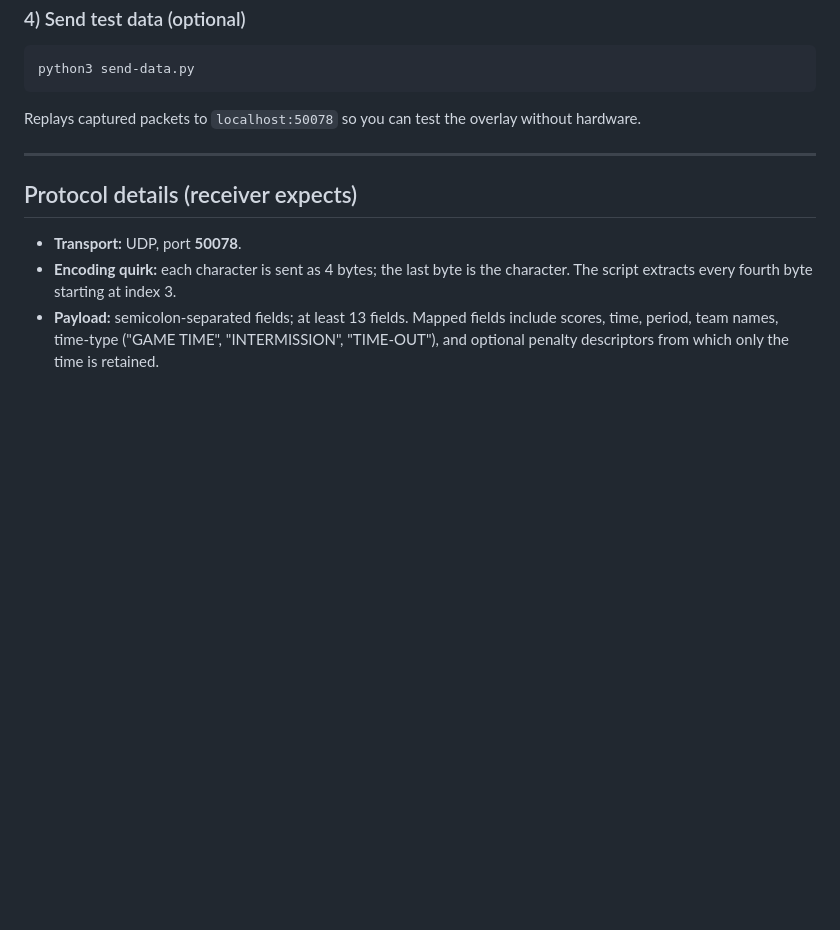
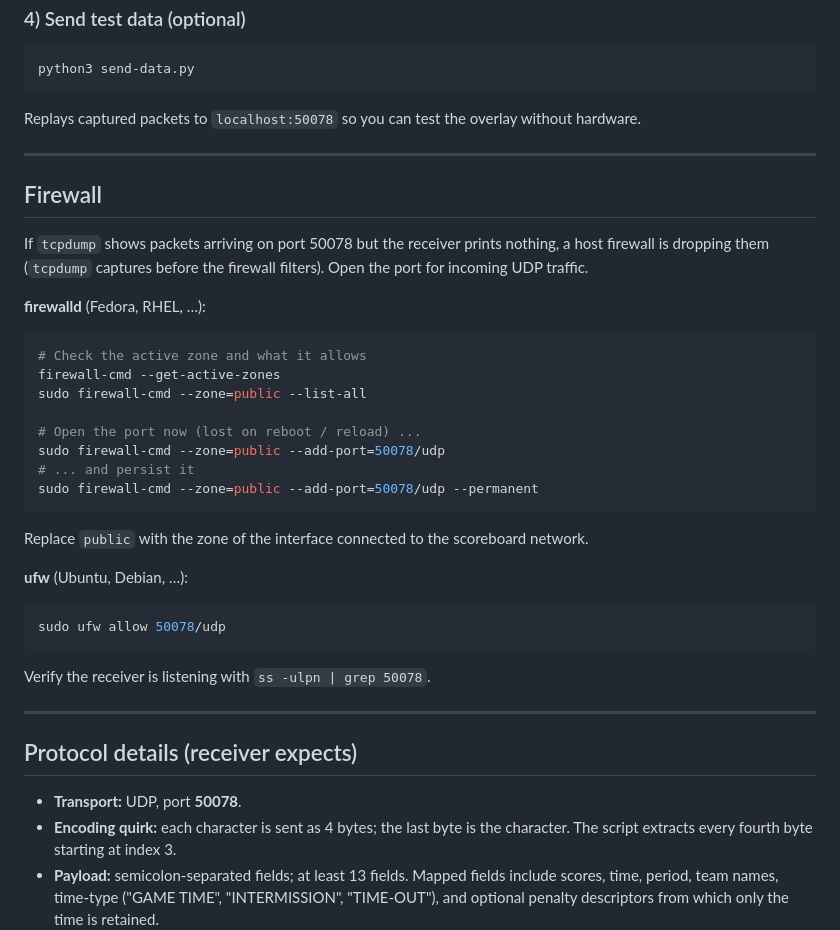
Before and after one commit to christoph-ernst/iCast-receive, a Markdown page: README.md, the part around the change. GitHub-like rendering; blank space fills up the shorter version.

Commit message:
Add firewall section to README

````diff
--- a/README.md
+++ b/README.md
@@ -127,6 +127,38 @@ overlay without hardware.
 
 ------------------------------------------------------------------------
 
+## Firewall
+
+If `tcpdump` shows packets arriving on port 50078 but the receiver
+prints nothing, a host firewall is dropping them (`tcpdump` captures
+before the firewall filters). Open the port for incoming UDP traffic.
+
+**firewalld** (Fedora, RHEL, …):
+
+``` bash
+# Check the active zone and what it allows
+firewall-cmd --get-active-zones
+sudo firewall-cmd --zone=public --list-all
+
+# Open the port now (lost on reboot / reload) ...
+sudo firewall-cmd --zone=public --add-port=50078/udp
+# ... and persist it
+sudo firewall-cmd --zone=public --add-port=50078/udp --permanent
+```
+
+Replace `public` with the zone of the interface connected to the
+scoreboard network.
+
+**ufw** (Ubuntu, Debian, …):
+
+``` bash
+sudo ufw allow 50078/udp
+```
+
+Verify the receiver is listening with `ss -ulpn | grep 50078`.
+
+------------------------------------------------------------------------
+
 ## Protocol details (receiver expects)
 
 -   **Transport:** UDP, port **50078**.
````
